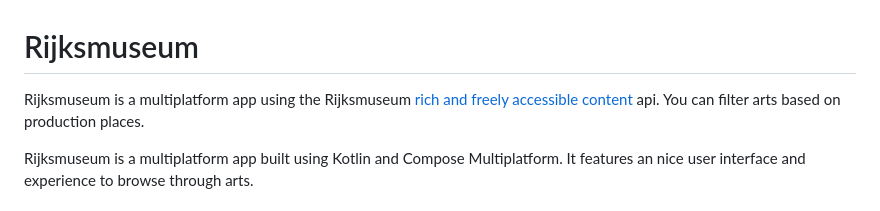
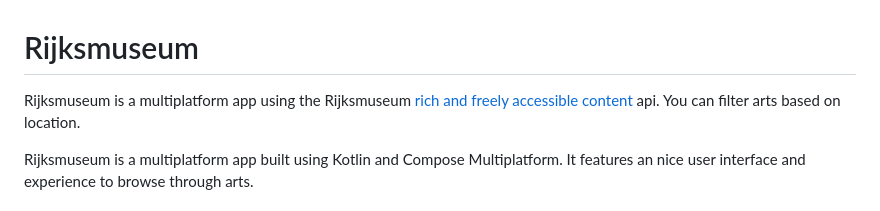
Before and after one commit to fethij/Rijksmuseum, a Markdown page: README.md, the part around the change. GitHub-like rendering.

```diff
--- a/README.md
+++ b/README.md
@@ -1,7 +1,7 @@
 # Rijksmuseum
 
 Rijksmuseum is a multiplatform app using the Rijksmuseum [rich and freely accessible content](https://www.rijksmuseum.nl/en/data/policy) api.
-You can filter arts based on production places.
+You can filter arts based on location.
 
 Rijksmuseum is a multiplatform app built using Kotlin and Compose Multiplatform. It features an nice
 user interface and experience to browse through arts.
```
